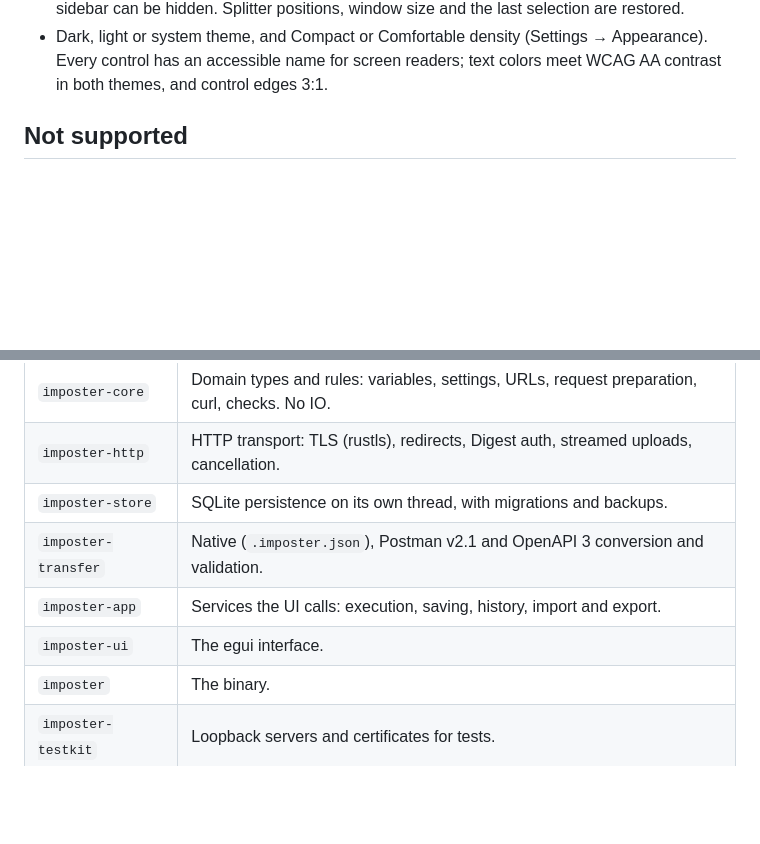
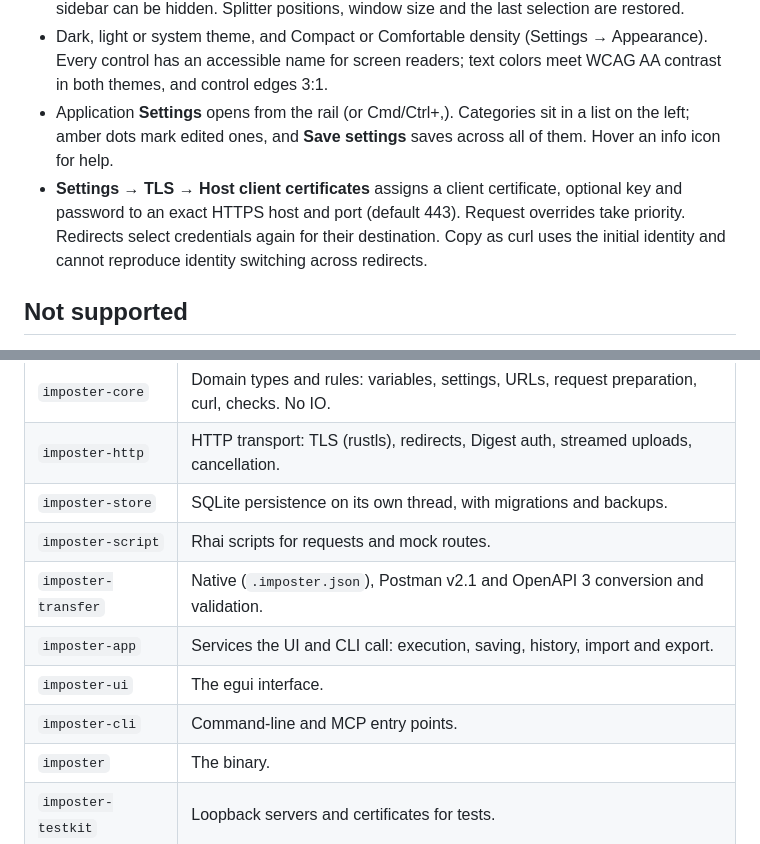
Before and after one commit to vargg/imposter, a Markdown page: README.md, 2 parts joined by grey strips. Drawn GitHub-style; blank space fills up the shorter version.

```diff
--- a/README.md
+++ b/README.md
@@ -270,6 +303,13 @@ figures. See the [machine, method and all samples](docs/validation.md#packaged-0
 - Dark, light or system theme, and Compact or Comfortable density (Settings → Appearance).
   Every control has an accessible name for screen readers; text colors meet WCAG AA
   contrast in both themes, and control edges 3:1.
+- Application **Settings** opens from the rail (or Cmd/Ctrl+,). Categories sit in a list on
+  the left; amber dots mark edited ones, and **Save settings** saves across all of them.
+  Hover an info icon for help.
+- **Settings → TLS → Host client certificates** assigns a client certificate, optional key
+  and password to an exact HTTPS host and port (default 443). Request overrides take
+  priority. Redirects select credentials again for their destination. Copy as curl uses the
+  initial identity and cannot reproduce identity switching across redirects.
 
 ## Not supported
 
@@ -577,9 +618,11 @@ which an architecture test enforces:
 | `imposter-core` | Domain types and rules: variables, settings, URLs, request preparation, curl, checks. No IO. |
 | `imposter-http` | HTTP transport: TLS (rustls), redirects, Digest auth, streamed uploads, cancellation. |
 | `imposter-store` | SQLite persistence on its own thread, with migrations and backups. |
+| `imposter-script` | Rhai scripts for requests and mock routes. |
 | `imposter-transfer` | Native (`.imposter.json`), Postman v2.1 and OpenAPI 3 conversion and validation. |
-| `imposter-app` | Services the UI calls: execution, saving, history, import and export. |
+| `imposter-app` | Services the UI and CLI call: execution, saving, history, import and export. |
 | `imposter-ui` | The egui interface. |
+| `imposter-cli` | Command-line and MCP entry points. |
 | `imposter` | The binary. |
 | `imposter-testkit` | Loopback servers and certificates for tests. |
 
```
Also changed, not shown: other parts of README.md (+36 -33 lines), docs/images/history.png, docs/images/requests.png.
